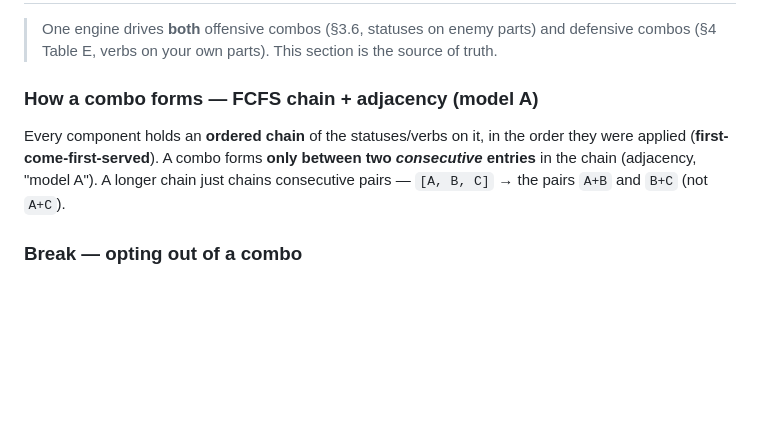
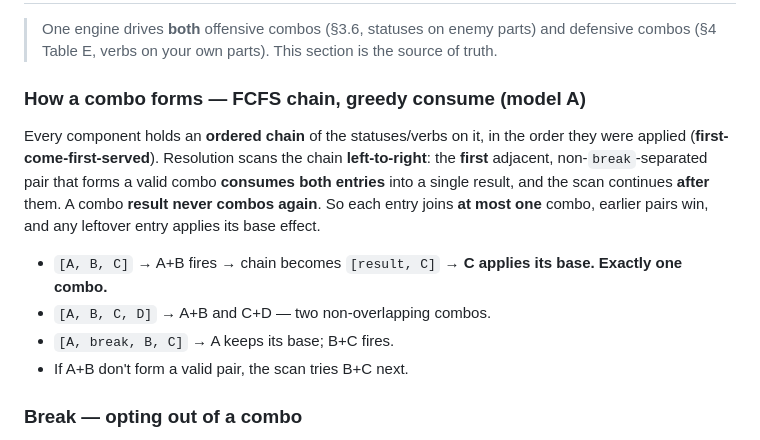
Before and after one commit to Yalee104/TRS, a Markdown page: games/strategy/DESIGN.md, the part around the change. Rendered like a GitHub page; blank space fills up the shorter version.

Commit message:
Strategy v2 (spec): combos are greedy left-to-right, consume-and-advance
Refine §3.7: a chain resolves left-to-right; the first valid adjacent pair
consumes BOTH ingredients into a result and the scan continues after them; a
result never re-combos. So each status joins at most one combo (e.g. [A,B,C] →
only A+B fires, C keeps its base), earlier pairs win, breaks give control.

Co-Authored-By: Claude Opus 4.8 <noreply@anthropic.com>
Claude-Session: https://claude.ai/code/session_01J9werRy7TneWDiJEG3sTFW

```diff
--- a/games/strategy/DESIGN.md
+++ b/games/strategy/DESIGN.md
@@ -238,11 +238,16 @@ for later). Every combo's numbers live in `config/game.json → effects.synergy.
 > One engine drives **both** offensive combos (§3.6, statuses on enemy parts) and defensive combos
 > (§4 Table E, verbs on your own parts). This section is the source of truth.
 
-### How a combo forms — FCFS chain + adjacency (model A)
+### How a combo forms — FCFS chain, greedy consume (model A)
 Every component holds an **ordered chain** of the statuses/verbs on it, in the order they were
-applied (**first-come-first-served**). A combo forms **only between two *consecutive* entries** in
-the chain (adjacency, "model A"). A longer chain just chains consecutive pairs — `[A, B, C]` → the
-pairs `A+B` and `B+C` (not `A+C`).
+applied (**first-come-first-served**). Resolution scans the chain **left-to-right**: the **first**
+adjacent, non-`break`-separated pair that forms a valid combo **consumes both entries** into a single
+result, and the scan continues **after** them. A combo **result never combos again**. So each entry
+joins **at most one** combo, earlier pairs win, and any leftover entry applies its base effect.
+- `[A, B, C]` → A+B fires → chain becomes `[result, C]` → **C applies its base. Exactly one combo.**
+- `[A, B, C, D]` → A+B and C+D — two non-overlapping combos.
+- `[A, break, B, C]` → A keeps its base; B+C fires.
+- If A+B don't form a valid pair, the scan tries B+C next.
 
 ### Break — opting out of a combo
 Because a combo **replaces** its ingredients' base effects (below), the player sometimes wants the
```
